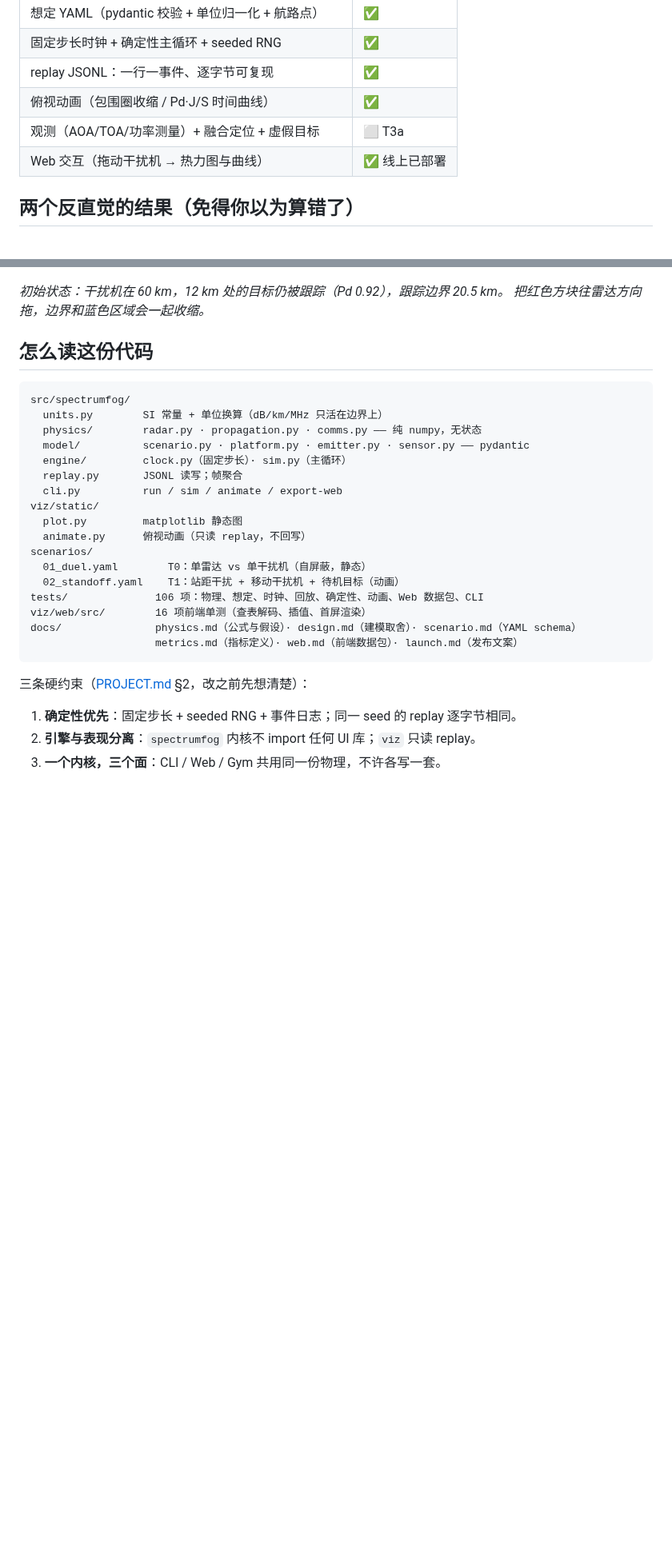
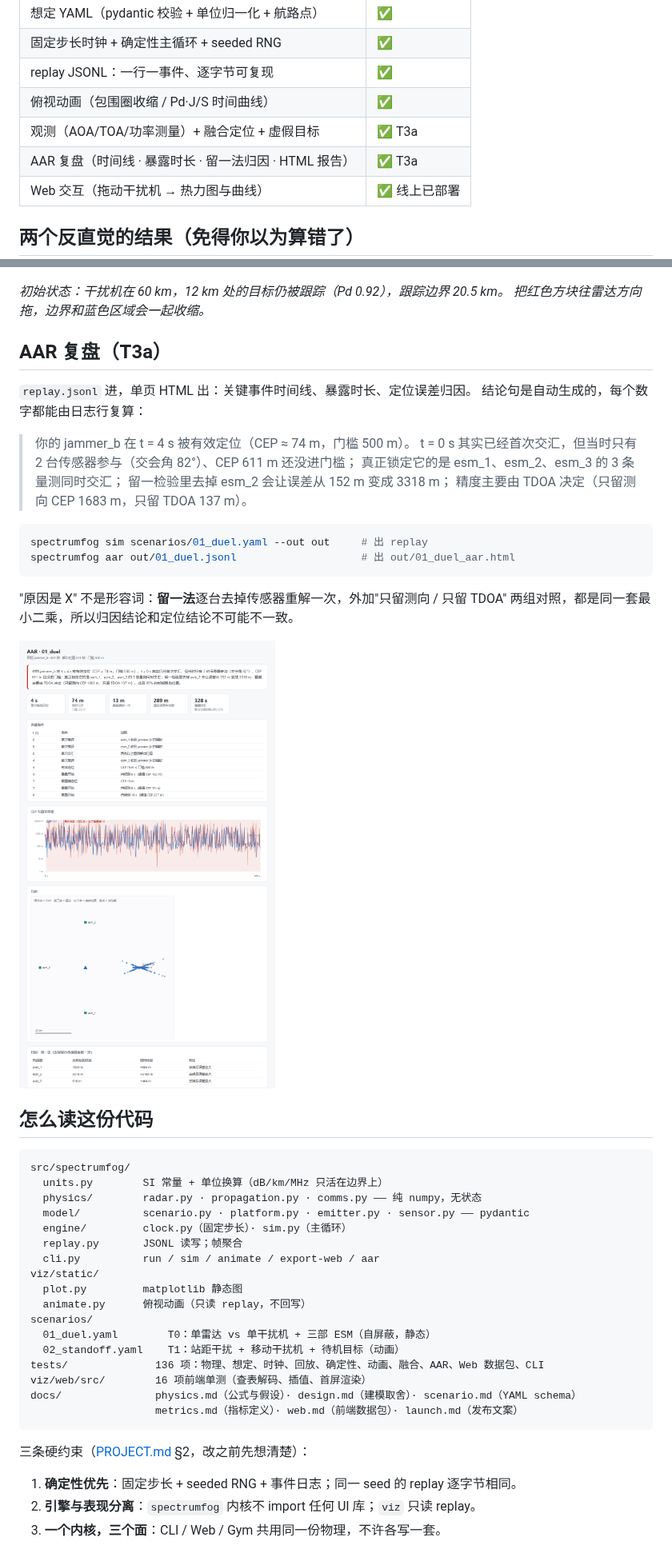
Before and after one commit to haohaohao-cell/spectrumfog, a Markdown page: README.md, 2 parts joined by grey strips. Shown at 80% size. Rendered like a GitHub page; pictures changed too: docs/images/aar_report.png (added); blank space fills up the shorter version.

````diff
--- a/README.md
+++ b/README.md
@@ -51,7 +52,8 @@ spectrumfog run scenarios/01_duel.yaml             # 静态曲线：烧穿 / Pd
 | 固定步长时钟 + 确定性主循环 + seeded RNG | ✅ |
 | replay JSONL：一行一事件、逐字节可复现 | ✅ |
 | 俯视动画（包围圈收缩 / Pd·J/S 时间曲线） | ✅ |
-| 观测（AOA/TOA/功率测量）+ 融合定位 + 虚假目标 | ⬜ T3a |
+| 观测（AOA/TOA/功率测量）+ 融合定位 + 虚假目标 | ✅ T3a |
+| AAR 复盘（时间线 · 暴露时长 · 留一法归因 · HTML 报告） | ✅ T3a |
 | Web 交互（拖动干扰机 → 热力图与曲线） | ✅ 线上已部署 |
 
 ## 两个反直觉的结果（免得你以为算错了）
@@ -89,6 +91,27 @@ npm run build                                 # dist/ 纯静态，可丢 GitHub
 *初始状态：干扰机在 60 km，12 km 处的目标仍被跟踪（Pd 0.92），跟踪边界 20.5 km。
 把红色方块往雷达方向拖，边界和蓝色区域会一起收缩。*
 
+## AAR 复盘（T3a）
+
+`replay.jsonl` 进，单页 HTML 出：关键事件时间线、暴露时长、定位误差归因。
+结论句是自动生成的，每个数字都能由日志行复算：
+
+> 你的 jammer_b 在 t = 4 s 被有效定位（CEP ≈ 74 m，门槛 500 m）。
+> t = 0 s 其实已经首次交汇，但当时只有 2 台传感器参与（交会角 82°）、CEP 611 m 还没进门槛；
+> 真正锁定它的是 esm_1、esm_2、esm_3 的 3 条量测同时交汇；
+> 留一检验里去掉 esm_2 会让误差从 152 m 变成 3318 m；
+> 精度主要由 TDOA 决定（只留测向 CEP 1683 m，只留 TDOA 137 m）。
+
+```bash
+spectrumfog sim scenarios/01_duel.yaml --out out     # 出 replay
+spectrumfog aar out/01_duel.jsonl                    # 出 out/01_duel_aar.html
+```
+
+"原因是 X" 不是形容词：**留一法**逐台去掉传感器重解一次，外加"只留测向 / 只留 TDOA"
+两组对照，都是同一套最小二乘，所以归因结论和定位结论不可能不一致。
+
+![AAR 报告](docs/images/aar_report.png)
+
 ## 怎么读这份代码
 
 ```
@@ -98,14 +121,14 @@ src/spectrumfog/
   model/          scenario.py · platform.py · emitter.py · sensor.py —— pydantic
   engine/         clock.py（固定步长）· sim.py（主循环）
   replay.py       JSONL 读写；帧聚合
-  cli.py          run / sim / animate / export-web
+  cli.py          run / sim / animate / export-web / aar
 viz/static/
   plot.py         matplotlib 静态图
   animate.py      俯视动画（只读 replay，不回写）
 scenarios/
-  01_duel.yaml        T0：单雷达 vs 单干扰机（自屏蔽，静态）
+  01_duel.yaml        T0：单雷达 vs 单干扰机 + 三部 ESM（自屏蔽，静态）
   02_standoff.yaml    T1：站距干扰 + 移动干扰机 + 待机目标（动画）
-tests/              106 项：物理、想定、时钟、回放、确定性、动画、Web 数据包、CLI
+tests/              136 项：物理、想定、时钟、回放、确定性、动画、融合、AAR、Web 数据包、CLI
 viz/web/src/        16 项前端单测（查表解码、插值、首屏渲染）
 docs/               physics.md（公式与假设）· design.md（建模取舍）· scenario.md（YAML schema）
                     metrics.md（指标定义）· web.md（前端数据包）· launch.md（发布文案）
````
Also changed, not shown: other parts of README.md (+1 -0 lines), docs/metrics.md (+20 -4 lines), docs/physics.md (+28 -0 lines), 13 other files.
